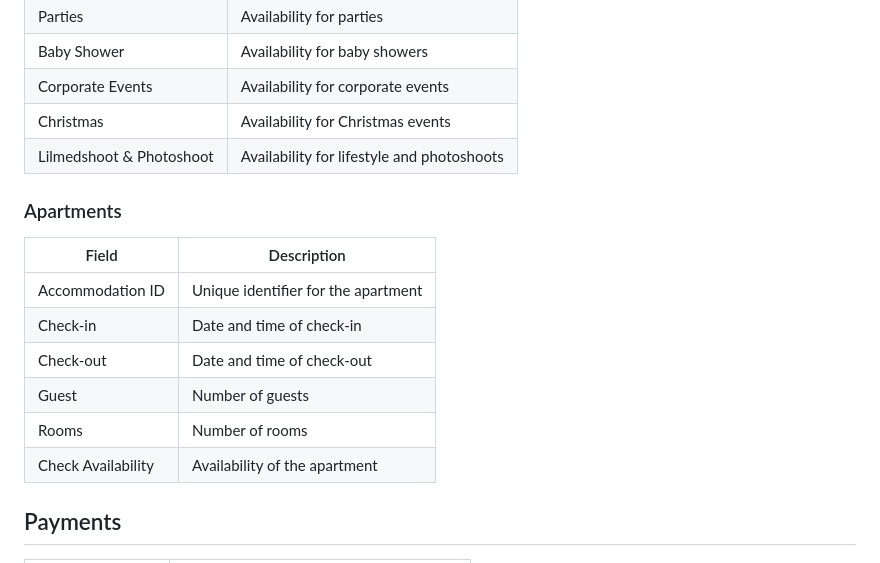
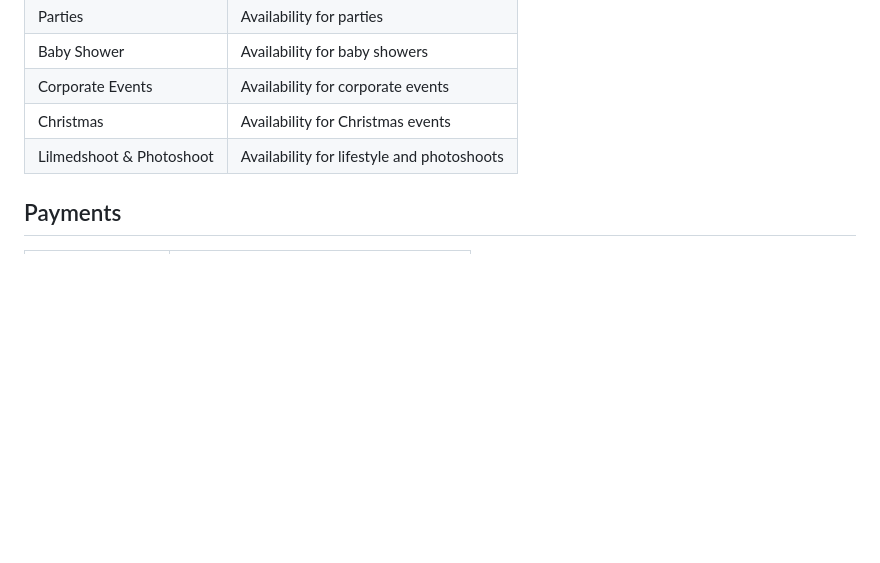
Before and after one commit to leslylopez43/VenueDjango, a Markdown page: README.md, the part around the change. GitHub-like rendering; blank space fills up the shorter version.

```diff
--- a/README.md
+++ b/README.md
@@ -55,16 +55,6 @@ kaggle.com
 | Christmas        | Availability for Christmas events |
 | Lilmedshoot & Photoshoot | Availability for lifestyle and photoshoots |
 
-### Apartments
-
-| Field            | Description            |
-|------------------|------------------------|
-| Accommodation ID | Unique identifier for the apartment  |
-| Check-in         | Date and time of check-in  |
-| Check-out        | Date and time of check-out |
-| Guest            | Number of guests          |
-| Rooms            | Number of rooms           |
-| Check Availability | Availability of the apartment |
 
 ## Payments
 
```
